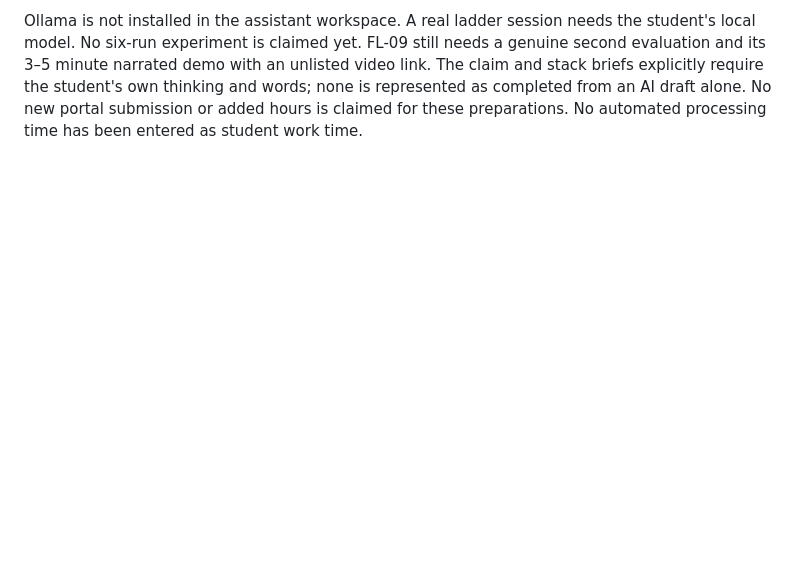
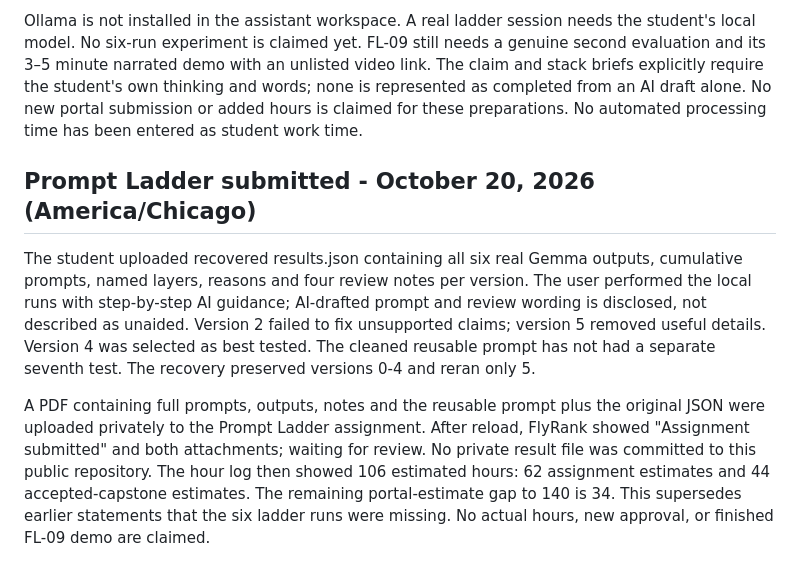
Before and after one commit to YassinKhodir/yassin-flyrank-ml-internship, a Markdown page: work/ai_fluency/PROGRESS.md, the part around the change. Drawn GitHub-style; blank space fills up the shorter version.

Commit message:
Record completed Prompt Ladder submission and 106-hour estimate

```diff
--- a/work/ai_fluency/PROGRESS.md
+++ b/work/ai_fluency/PROGRESS.md
@@ -119,3 +119,21 @@ unlisted video link. The claim and stack briefs explicitly require the student's
 own thinking and words; none is represented as completed from an AI draft alone.
 No new portal submission or added hours is claimed for these preparations.
 No automated processing time has been entered as student work time.
+
+## Prompt Ladder submitted - October 20, 2026 (America/Chicago)
+The student uploaded recovered results.json containing all six real Gemma
+outputs, cumulative prompts, named layers, reasons and four review notes per
+version. The user performed the local runs with step-by-step AI guidance;
+AI-drafted prompt and review wording is disclosed, not described as unaided.
+Version 2 failed to fix unsupported claims; version 5 removed useful details.
+Version 4 was selected as best tested. The cleaned reusable prompt has not had
+a separate seventh test. The recovery preserved versions 0-4 and reran only 5.
+
+A PDF containing full prompts, outputs, notes and the reusable prompt plus the
+original JSON were uploaded privately to the Prompt Ladder assignment. After
+reload, FlyRank showed "Assignment submitted" and both attachments; waiting
+for review. No private result file was committed to this public repository.
+The hour log then showed 106 estimated hours: 62 assignment estimates and 44
+accepted-capstone estimates. The remaining portal-estimate gap to 140 is 34.
+This supersedes earlier statements that the six ladder runs were missing.
+No actual hours, new approval, or finished FL-09 demo are claimed.
```
